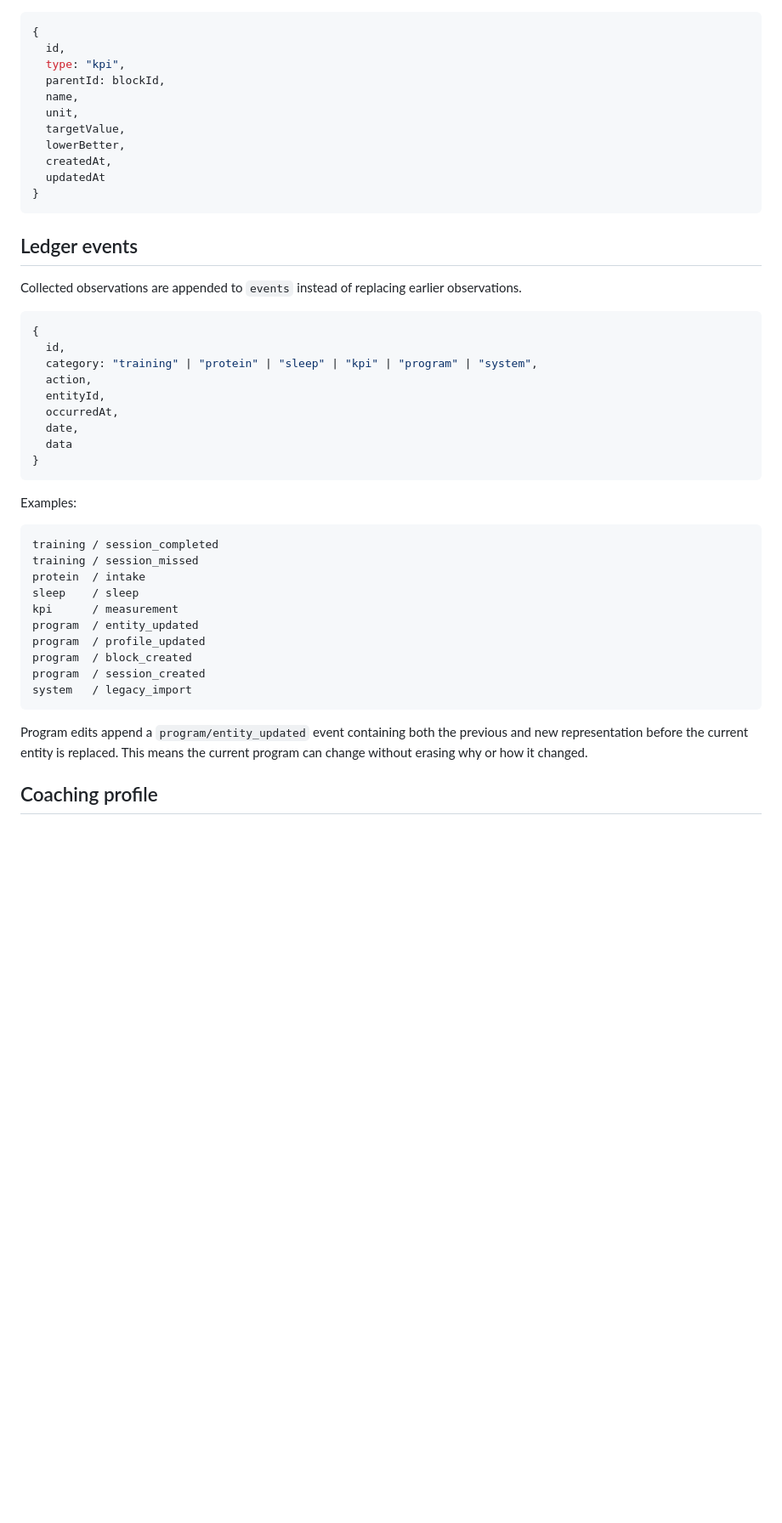
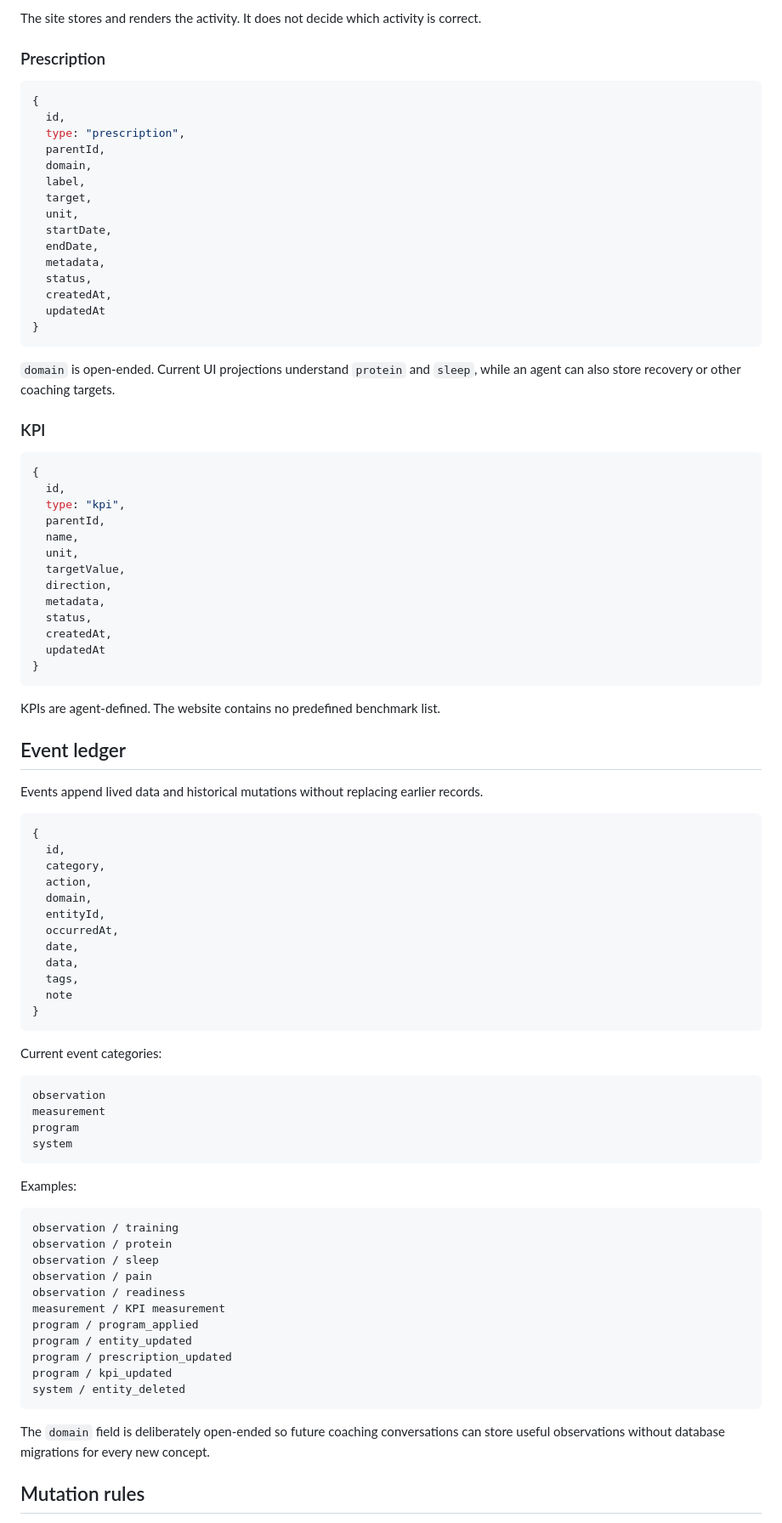
Before and after one commit to noob-express3000/workout-planner, a Markdown page: DATA_MODEL.md, the part around one of its changes. Shown at 85% size. GitHub-like rendering; blank space fills up the shorter version.

````diff
--- a/DATA_MODEL.md
+++ b/DATA_MODEL.md
@@ -108,50 +190,92 @@ A training block has one dominant outcome, for example strength, endurance, spee
+The site stores and renders the activity. It does not decide which activity is correct.
+
+### Prescription
+
+```js
+{
+  id,
+  type: "prescription",
+  parentId,
+  domain,
+  label,
+  target,
+  unit,
+  startDate,
+  endDate,
+  metadata,
+  status,
+  createdAt,
+  updatedAt
+}
+```
+
+`domain` is open-ended. Current UI projections understand `protein` and `sleep`, while an agent can also store recovery or other coaching targets.
+
+### KPI
 
 ```js
 {
   id,
   type: "kpi",
-  parentId: blockId,
+  parentId,
   name,
   unit,
   targetValue,
-  lowerBetter,
+  direction,
+  metadata,
+  status,
   createdAt,
   updatedAt
 }
 ```
 
-## Ledger events
+KPIs are agent-defined. The website contains no predefined benchmark list.
 
-Collected observations are appended to `events` instead of replacing earlier observations.
+## Event ledger
+
+Events append lived data and historical mutations without replacing earlier records.
 
 ```js
 {
   id,
-  category: "training" | "protein" | "sleep" | "kpi" | "program" | "system",
+  category,
   action,
+  domain,
   entityId,
   occurredAt,
   date,
-  data
+  data,
+  tags,
+  note
 }
+```
+
+Current event categories:
+
+```text
+observation
+measurement
+program
+system
 ```
 
 Examples:
 
 ```text
-training / session_completed
-training / session_missed
-protein  / intake
-sleep    / sleep
-kpi      / measurement
-program  / entity_updated
-program  / profile_updated
-program  / block_created
-program  / session_created
-system   / legacy_import
+observation / training
+observation / protein
+observation / sleep
+observation / pain
+observation / readiness
+measurement / KPI measurement
+program / program_applied
+program / entity_updated
+program / prescription_updated
+program / kpi_updated
+system / entity_deleted
 ```
 
-Program edits append a `program/entity_updated` event containing both the previous and new representation before the current entity is replaced. This means the current program can change without erasing why or how it changed.
+The `domain` field is deliberately open-ended so future coaching conversations can store useful observations without database migrations for every new concept.
 
-## Coaching profile
+## Mutation rules
 
````
Also changed, not shown: other parts of DATA_MODEL.md (+190 -56 lines).
